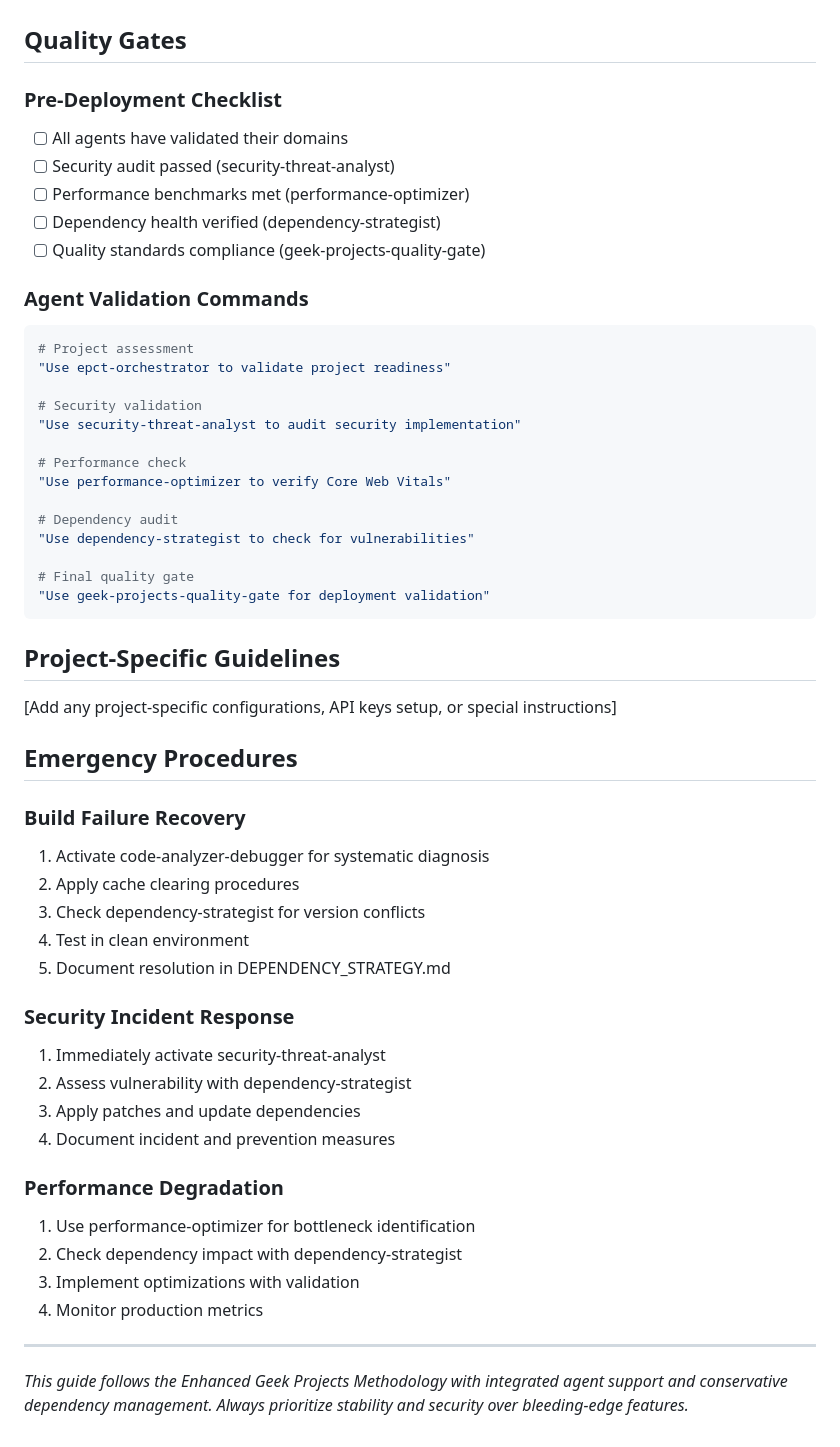
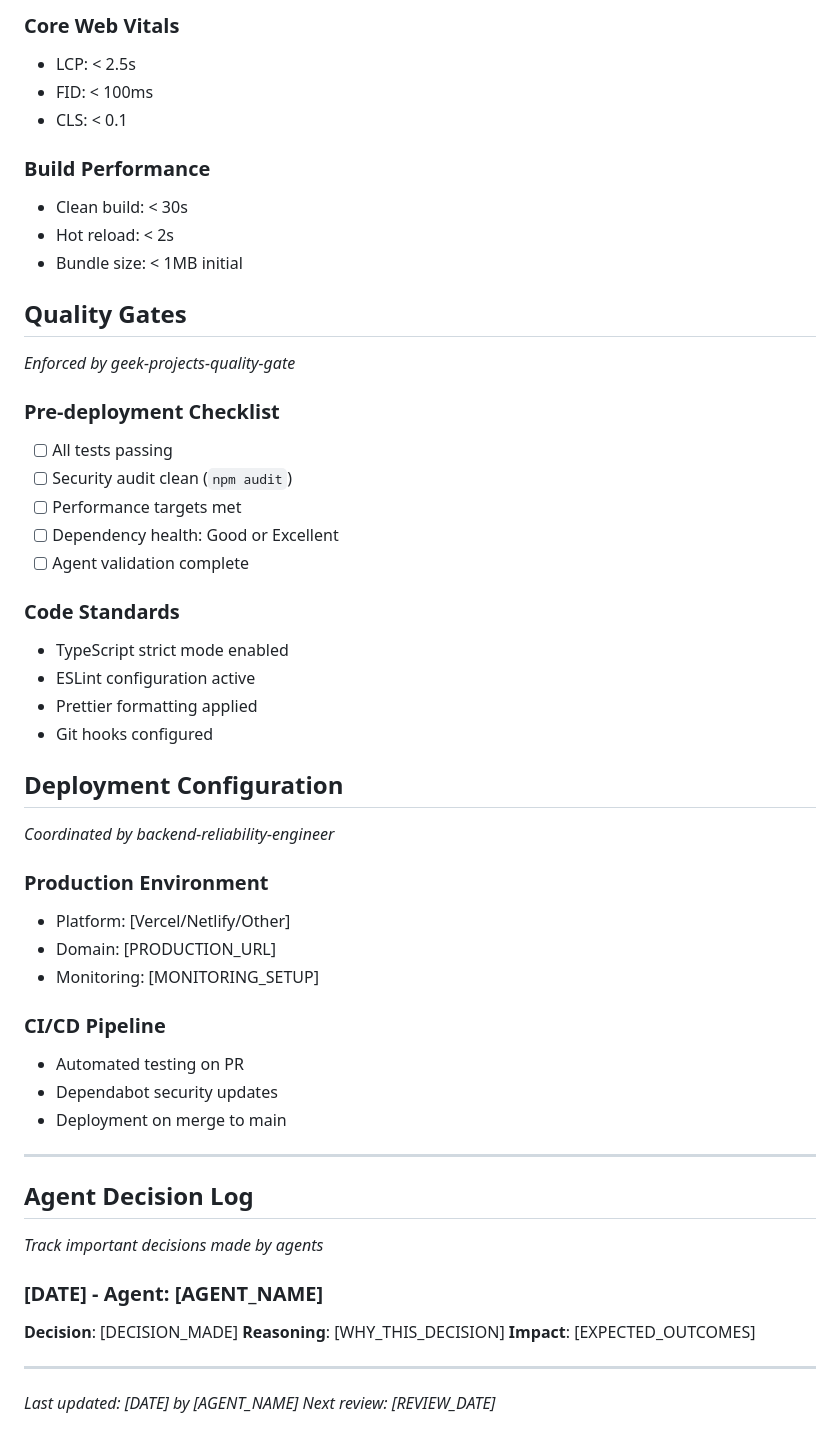
Before and after one commit to mhmcdermott/geek-projects-methodology, a Markdown page: templates/CLAUDE.md, the part around one of its changes. Rendered like a GitHub page.

````diff
--- a/templates/CLAUDE.md
+++ b/templates/CLAUDE.md
@@ -90,55 +116,53 @@ If encountering module resolution or build errors:
+### Core Web Vitals
+- LCP: < 2.5s
+- FID: < 100ms
+- CLS: < 0.1
+
+### Build Performance
+- Clean build: < 30s
+- Hot reload: < 2s
+- Bundle size: < 1MB initial
 
 ## Quality Gates
+*Enforced by geek-projects-quality-gate*
 
-### Pre-Deployment Checklist
-- [ ] All agents have validated their domains
-- [ ] Security audit passed (security-threat-analyst)
-- [ ] Performance benchmarks met (performance-optimizer)
-- [ ] Dependency health verified (dependency-strategist)
-- [ ] Quality standards compliance (geek-projects-quality-gate)
+### Pre-deployment Checklist
+- [ ] All tests passing
+- [ ] Security audit clean (`npm audit`)
+- [ ] Performance targets met
+- [ ] Dependency health: Good or Excellent
+- [ ] Agent validation complete
 
-### Agent Validation Commands
-```bash
-# Project assessment
-"Use epct-orchestrator to validate project readiness"
+### Code Standards
+- TypeScript strict mode enabled
+- ESLint configuration active
+- Prettier formatting applied
+- Git hooks configured
 
-# Security validation
-"Use security-threat-analyst to audit security implementation"
+## Deployment Configuration
+*Coordinated by backend-reliability-engineer*
 
-# Performance check
-"Use performance-optimizer to verify Core Web Vitals"
+### Production Environment
+- Platform: [Vercel/Netlify/Other]
+- Domain: [PRODUCTION_URL]
+- Monitoring: [MONITORING_SETUP]
 
-# Dependency audit
-"Use dependency-strategist to check for vulnerabilities"
-
-# Final quality gate
-"Use geek-projects-quality-gate for deployment validation"
-```
-
-## Project-Specific Guidelines
-[Add any project-specific configurations, API keys setup, or special instructions]
-
-## Emergency Procedures
-
-### Build Failure Recovery
-1. Activate code-analyzer-debugger for systematic diagnosis
-2. Apply cache clearing procedures
-3. Check dependency-strategist for version conflicts
-4. Test in clean environment
-5. Document resolution in DEPENDENCY_STRATEGY.md
-
-### Security Incident Response
-1. Immediately activate security-threat-analyst
-2. Assess vulnerability with dependency-strategist
-3. Apply patches and update dependencies
-4. Document incident and prevention measures
-
-### Performance Degradation
-1. Use performance-optimizer for bottleneck identification
-2. Check dependency impact with dependency-strategist
-3. Implement optimizations with validation
-4. Monitor production metrics
+### CI/CD Pipeline
+- Automated testing on PR
+- Dependabot security updates
+- Deployment on merge to main
 
 ---
 
-*This guide follows the Enhanced Geek Projects Methodology with integrated agent support and conservative dependency management. Always prioritize stability and security over bleeding-edge features.*
+## Agent Decision Log
+*Track important decisions made by agents*
+
+### [DATE] - Agent: [AGENT_NAME]
+**Decision**: [DECISION_MADE]
+**Reasoning**: [WHY_THIS_DECISION]
+**Impact**: [EXPECTED_OUTCOMES]
+
+---
+
+*Last updated: [DATE] by [AGENT_NAME]*
+*Next review: [REVIEW_DATE]*
````
Also changed, not shown: other parts of templates/CLAUDE.md (+61 -35 lines).
